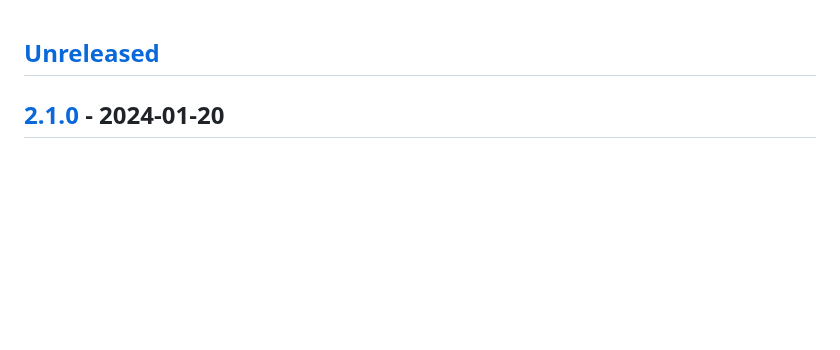
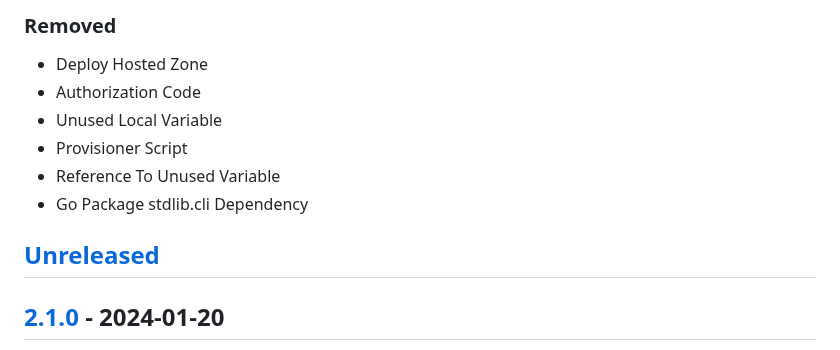
Before and after one commit to kohirens/aws-tf-s3-website, a Markdown page: CHANGELOG.md, the part around one of its changes. Rendered like a GitHub page; blank space fills up the shorter version.

```diff
--- a/CHANGELOG.md
+++ b/CHANGELOG.md
@@ -1,3 +64,12 @@
+### Removed
+
+- Deploy Hosted Zone
+- Authorization Code
+- Unused Local Variable
+- Provisioner Script
+- Reference To Unused Variable
+- Go Package stdlib.cli Dependency
+
 <a name="unreleased"></a>
 ## [Unreleased]
 
```
Also changed, not shown: other parts of CHANGELOG.md (+63 -0 lines).
